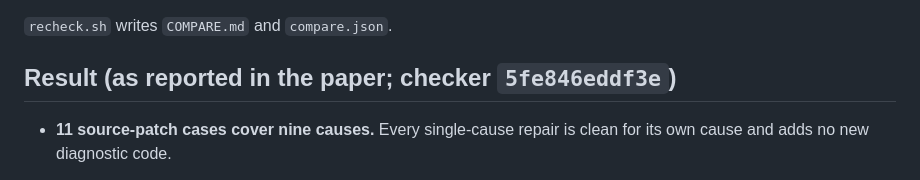
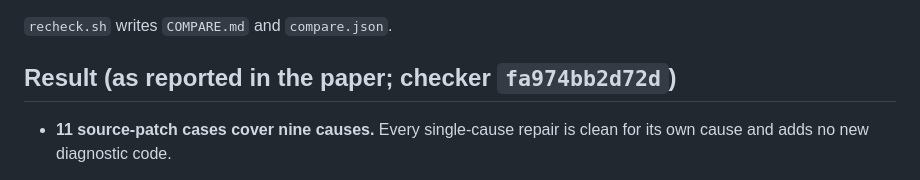
Before and after one commit to hridyanshu2410-byte/covenant, a Markdown page: experiments/repairs/README.md, the part around the change. Drawn GitHub-style.

Commit message:
experiments: record that repairs and whole-frame results re-check identically under fa974bb2d72d

```diff
--- a/experiments/repairs/README.md
+++ b/experiments/repairs/README.md
@@ -129,7 +129,7 @@ The `ONLY` pattern selects the 15 repaired programs. Leave it out to re-check al
 
 `recheck.sh` writes `COMPARE.md` and `compare.json`.
 
-## Result (as reported in the paper; checker `5fe846eddf3e`)
+## Result (as reported in the paper; checker `fa974bb2d72d`)
 
 - **11 source-patch cases cover nine causes.** Every single-cause repair is clean for its own cause and
   adds no new diagnostic code.
```
Also changed, not shown: experiments/wholeframe/README.md (+1 -1 lines).
